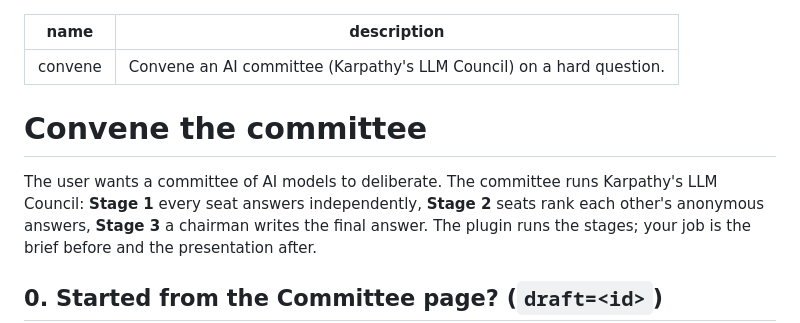
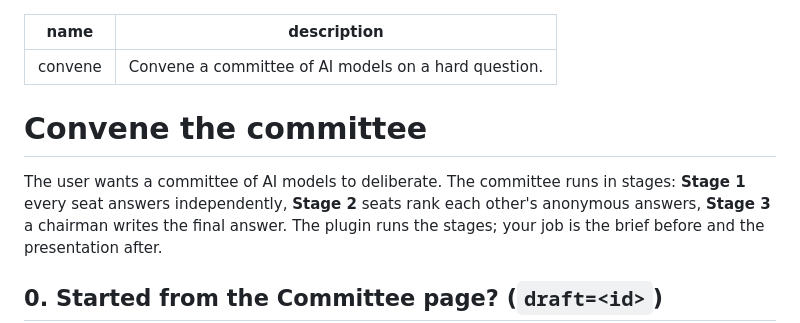
Before and after one commit to abualnassr/hermes-committee, a Markdown page: skills/convene/SKILL.md, the part around the change. Drawn GitHub-style.

```diff
--- a/skills/convene/SKILL.md
+++ b/skills/convene/SKILL.md
@@ -1,12 +1,12 @@
 ---
 name: convene
-description: Convene an AI committee (Karpathy's LLM Council) on a hard question.
+description: Convene a committee of AI models on a hard question.
 ---
 
 # Convene the committee
 
-The user wants a committee of AI models to deliberate. The committee runs Karpathy's LLM
-Council: **Stage 1** every seat answers independently, **Stage 2** seats rank each other's
+The user wants a committee of AI models to deliberate. The committee runs in stages:
+**Stage 1** every seat answers independently, **Stage 2** seats rank each other's
 anonymous answers, **Stage 3** a chairman writes the final answer. The plugin runs the stages;
 your job is the brief before and the presentation after.
 
```
Also changed, not shown: CHANGELOG.md (+1 -1 lines), README.md (+15 -14 lines), docs/images/brief.png, 9 other files.
